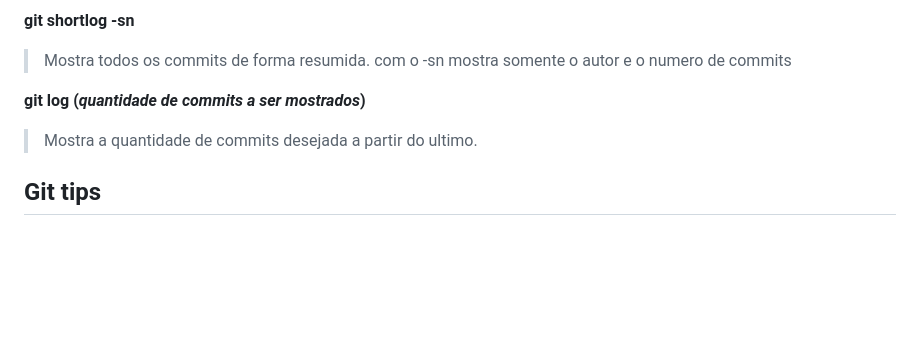
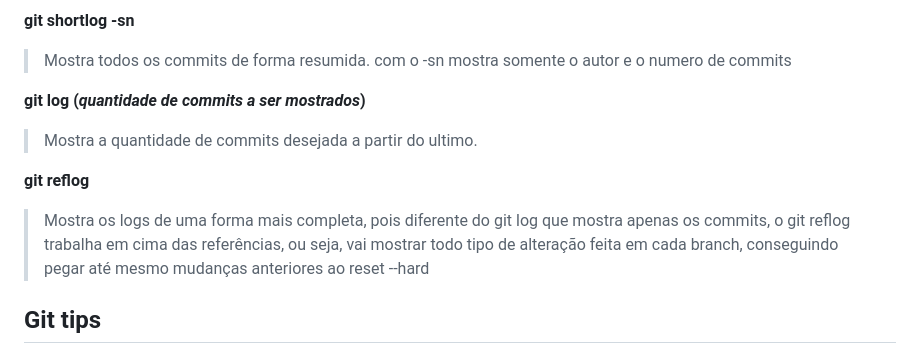
Before and after one commit to adriantorress/git-advanced-course, a Markdown page: README.md, the part around the change. Drawn GitHub-style; blank space fills up the shorter version.

Commit message:
Add git command reflog

```diff
--- a/README.md
+++ b/README.md
@@ -94,6 +94,10 @@ USE MERGE
 
 > Mostra a quantidade de commits desejada a partir do ultimo.
 
+**git reflog**
+
+> Mostra os logs de uma forma mais completa, pois diferente do git log que mostra apenas os commits, o git reflog trabalha em cima das referências, ou seja, vai mostrar todo tipo de alteração feita em cada branch, conseguindo pegar até mesmo mudanças anteriores ao reset --hard
+
 ## Git tips
 
 > Nunca altere o histórico no master, caso haja algum erro em algum dado commit, use o revert - que gera um novo commit com a reversão do commit desejado, mas não mexe no histórico
```
